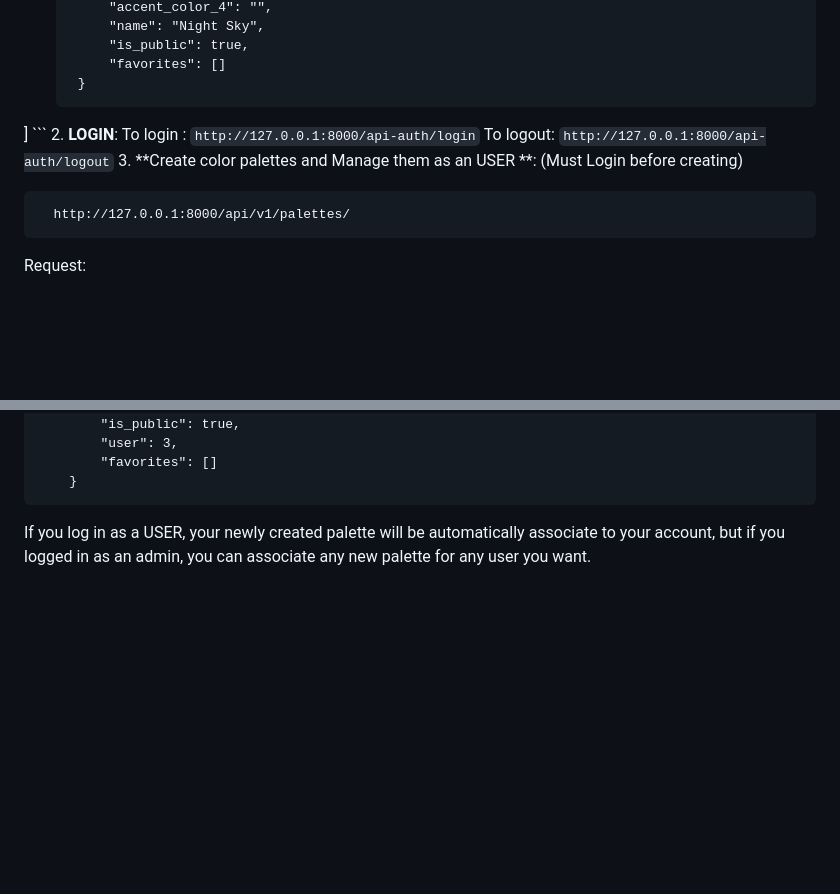
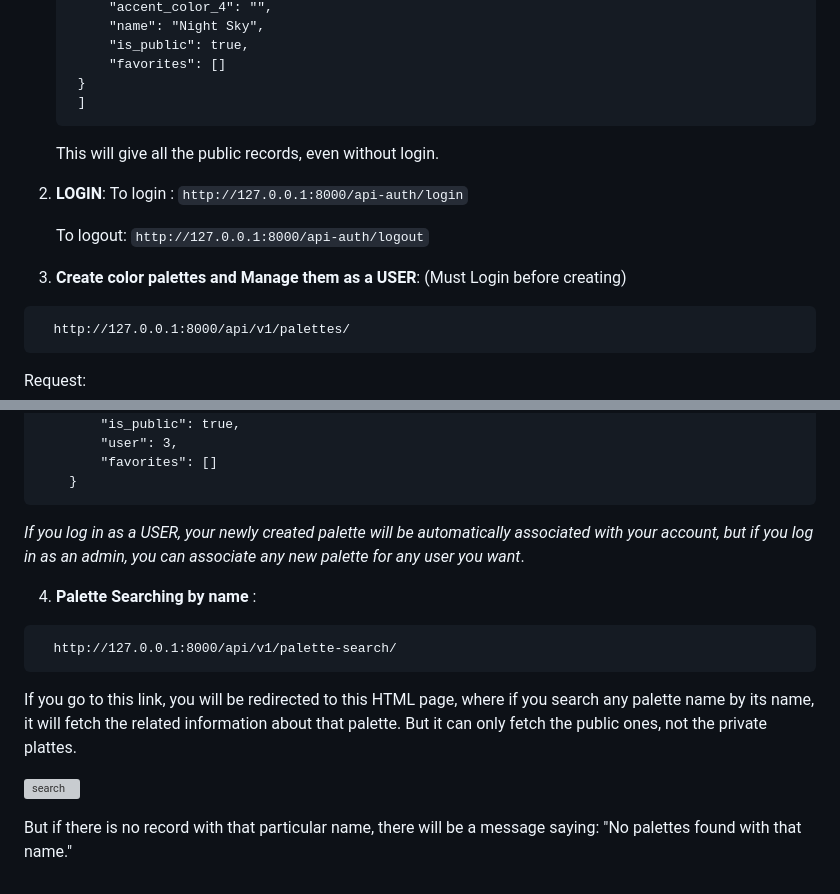
Before and after one commit to ShakilMahmudShuvo/Color-Palettes-Backend, a Markdown page: README.md, 2 parts joined by grey strips. Drawn GitHub-style; blank space fills up the shorter version; grey boxes are pictures that could not be loaded.

Commit message:
Update README.md
Updated Readme for better explainability

````diff
--- a/README.md
+++ b/README.md
@@ -81,10 +81,14 @@ Follow these steps to set up and run the project:
         "is_public": true,
         "favorites": []
     }
-] ```
+    ]
+    ```
+   This will give all the public records, even without login.
+
 2. **LOGIN**: To login : `http://127.0.0.1:8000/api-auth/login`
- To logout: `http://127.0.0.1:8000/api-auth/logout`
-3. **Create color palettes and Manage them as an USER **: (Must Login before creating)
+
+   To logout: `http://127.0.0.1:8000/api-auth/logout`
+3. **Create color palettes and Manage them as a USER**: (Must Login before creating)
 ```
   http://127.0.0.1:8000/api/v1/palettes/
 ```
@@ -155,4 +159,14 @@ Response:
         "favorites": []
     }
 ```
-If you log in as a USER, your newly created palette will be automatically associate to your account, but if you logged in as an admin, you can associate any new palette for any user you want.
+*If you log in as a USER, your newly created palette will be automatically associated with your account, but if you log in as an admin, you can associate any new palette for any user you want*.
+
+4. **Palette Searching by name** :
+```
+  http://127.0.0.1:8000/api/v1/palette-search/
+```
+If you go to this link, you will be redirected to this HTML page, where if you search any palette name by its name, it will fetch the related information about that palette. But it can only fetch the public ones, not the private plattes.
+
+![search](https://github.com/phreak1703007/Color-Palettes-Backend/assets/62479964/4b1fc8d4-c906-4547-97f1-bd016fc18d81)
+
+But if there is no record with that particular name, there will be a message saying: "No palettes found with that name."
````
Also changed, not shown: other parts of README.md (+1 -1 lines).
